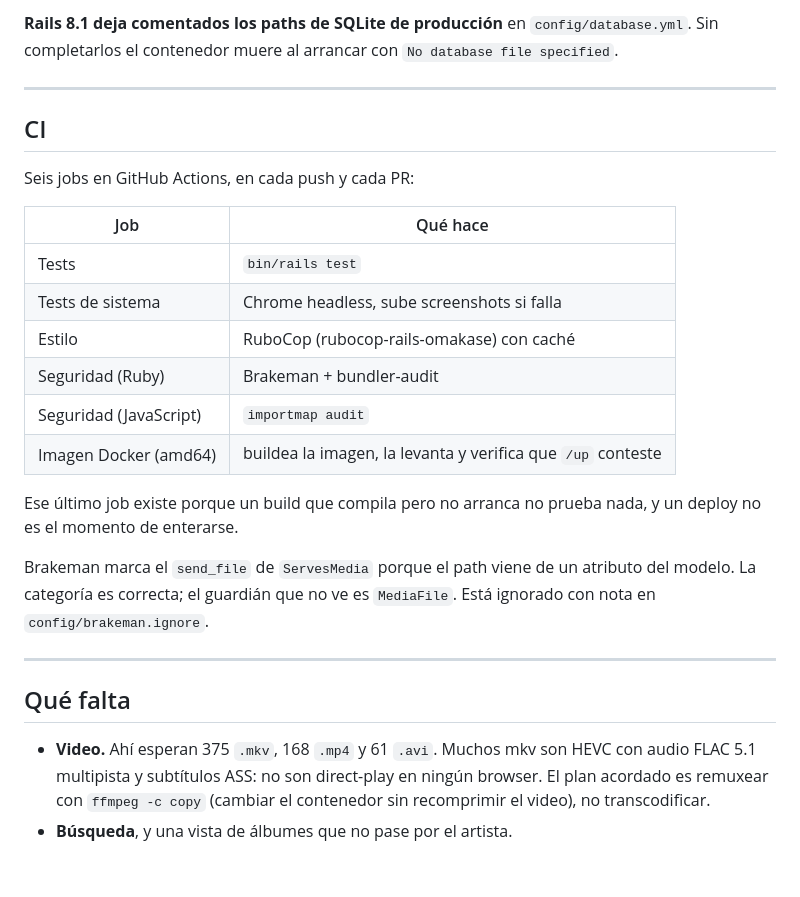
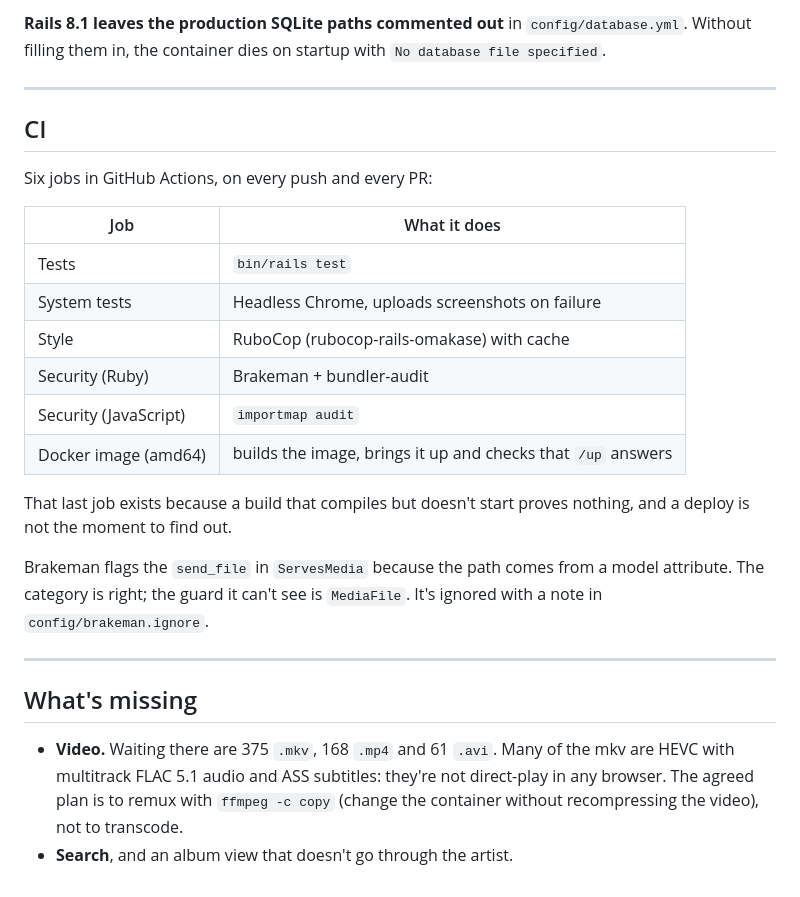
Before and after one commit to gstn-caruso/mediateca, a Markdown page: README.md, the part around one of its changes. GitHub-like rendering.

```diff
--- a/README.md
+++ b/README.md
@@ -178,36 +182,36 @@ fija `LC_ALL=C` por eso: el deploy pasa de 79 s a 9 s.
 
-**Rails 8.1 deja comentados los paths de SQLite de producción** en
-`config/database.yml`. Sin completarlos el contenedor muere al arrancar con
-`No database file specified`.
+**Rails 8.1 leaves the production SQLite paths commented out** in
+`config/database.yml`. Without filling them in, the container dies on startup
+with `No database file specified`.
 
 ---
 
 ## CI
 
-Seis jobs en GitHub Actions, en cada push y cada PR:
+Six jobs in GitHub Actions, on every push and every PR:
 
-| Job | Qué hace |
+| Job | What it does |
 |---|---|
 | Tests | `bin/rails test` |
-| Tests de sistema | Chrome headless, sube screenshots si falla |
-| Estilo | RuboCop (rubocop-rails-omakase) con caché |
-| Seguridad (Ruby) | Brakeman + bundler-audit |
-| Seguridad (JavaScript) | `importmap audit` |
-| Imagen Docker (amd64) | buildea la imagen, la levanta y verifica que `/up` conteste |
+| System tests | Headless Chrome, uploads screenshots on failure |
+| Style | RuboCop (rubocop-rails-omakase) with cache |
+| Security (Ruby) | Brakeman + bundler-audit |
+| Security (JavaScript) | `importmap audit` |
+| Docker image (amd64) | builds the image, brings it up and checks that `/up` answers |
 
-Ese último job existe porque un build que compila pero no arranca no prueba
-nada, y un deploy no es el momento de enterarse.
+That last job exists because a build that compiles but doesn't start proves
+nothing, and a deploy is not the moment to find out.
 
-Brakeman marca el `send_file` de `ServesMedia` porque el path viene de un
-atributo del modelo. La categoría es correcta; el guardián que no ve es
-`MediaFile`. Está ignorado con nota en `config/brakeman.ignore`.
+Brakeman flags the `send_file` in `ServesMedia` because the path comes from a
+model attribute. The category is right; the guard it can't see is `MediaFile`.
+It's ignored with a note in `config/brakeman.ignore`.
 
 ---
 
-## Qué falta
+## What's missing
 
-- **Video.** Ahí esperan 375 `.mkv`, 168 `.mp4` y 61 `.avi`. Muchos mkv son HEVC
-  con audio FLAC 5.1 multipista y subtítulos ASS: no son direct-play en ningún
-  browser. El plan acordado es remuxear con `ffmpeg -c copy` (cambiar el
-  contenedor sin recomprimir el video), no transcodificar.
-- **Búsqueda**, y una vista de álbumes que no pase por el artista.
+- **Video.** Waiting there are 375 `.mkv`, 168 `.mp4` and 61 `.avi`. Many of the
+  mkv are HEVC with multitrack FLAC 5.1 audio and ASS subtitles: they're not
+  direct-play in any browser. The agreed plan is to remux with `ffmpeg -c copy`
+  (change the container without recompressing the video), not to transcode.
+- **Search**, and an album view that doesn't go through the artist.
```
Also changed, not shown: other parts of README.md (+98 -94 lines).
